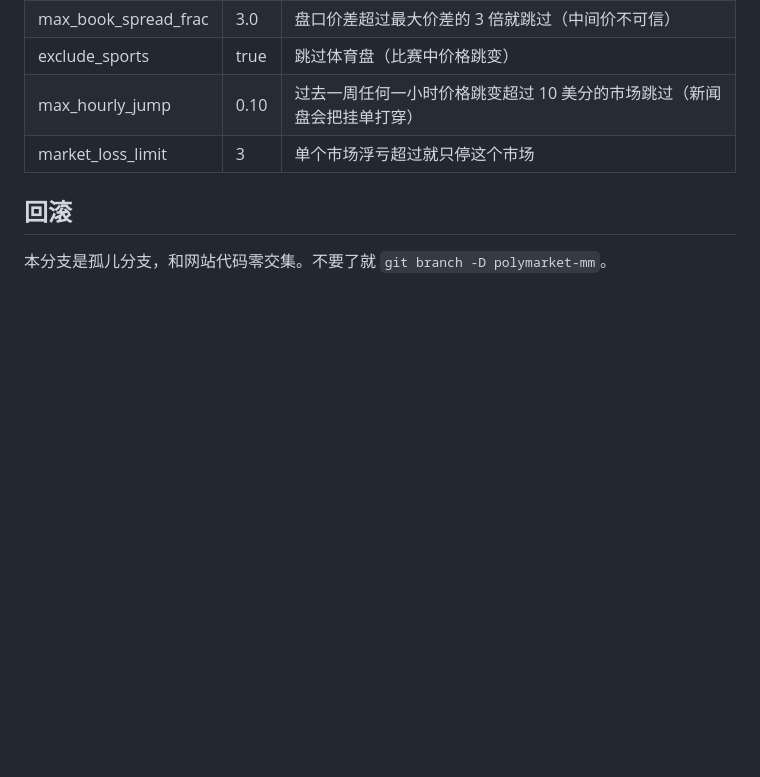
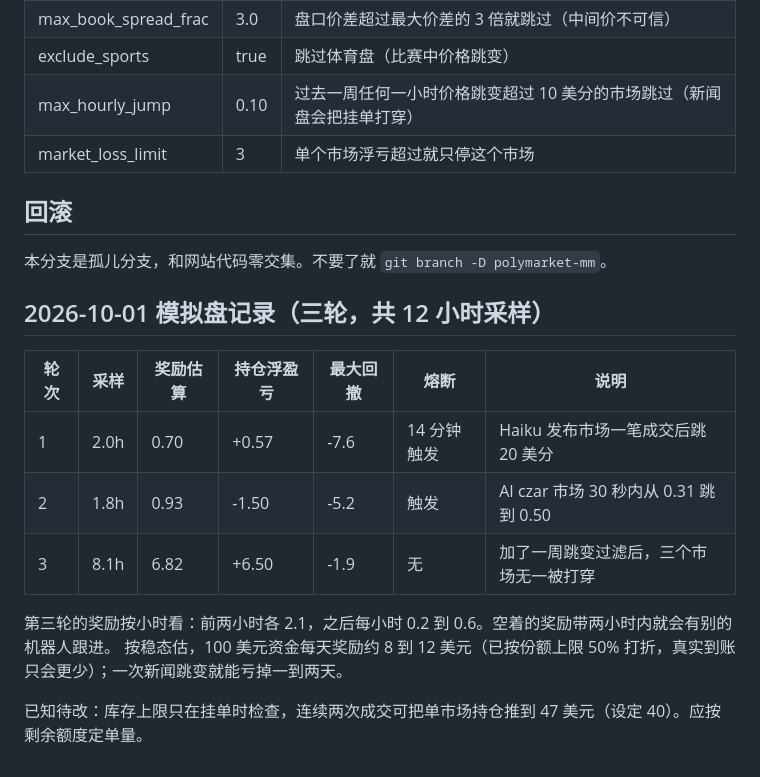
Before and after one commit to tommylin07-web/tommyeverything-site, a Markdown page: README.md, the part around the change. Drawn GitHub-style; blank space fills up the shorter version.

Commit message:
README: record the three paper runs
Co-Authored-By: Claude Fable 5.1 <noreply@anthropic.com>
Claude-Session: https://claude.ai/code/session_017xJpv5KGfu1R2ia3Sf6HHh

```diff
--- a/README.md
+++ b/README.md
@@ -78,3 +78,16 @@ live 模式退出时（Ctrl-C 或到时）会撤掉所有挂单。它**没有在
 ## 回滚
 
 本分支是孤儿分支，和网站代码零交集。不要了就 `git branch -D polymarket-mm`。
+
+## 2026-10-01 模拟盘记录（三轮，共 12 小时采样）
+
+| 轮次 | 采样 | 奖励估算 | 持仓浮盈亏 | 最大回撤 | 熔断 | 说明 |
+|---|---|---|---|---|---|---|
+| 1 | 2.0h | 0.70 | +0.57 | -7.6 | 14 分钟触发 | Haiku 发布市场一笔成交后跳 20 美分 |
+| 2 | 1.8h | 0.93 | -1.50 | -5.2 | 触发 | AI czar 市场 30 秒内从 0.31 跳到 0.50 |
+| 3 | 8.1h | 6.82 | +6.50 | -1.9 | 无 | 加了一周跳变过滤后，三个市场无一被打穿 |
+
+第三轮的奖励按小时看：前两小时各 2.1，之后每小时 0.2 到 0.6。空着的奖励带两小时内就会有别的机器人跟进。
+按稳态估，100 美元资金每天奖励约 8 到 12 美元（已按份额上限 50% 打折，真实到账只会更少）；一次新闻跳变就能亏掉一到两天。
+
+已知待改：库存上限只在挂单时检查，连续两次成交可把单市场持仓推到 47 美元（设定 40）。应按剩余额度定单量。
```
